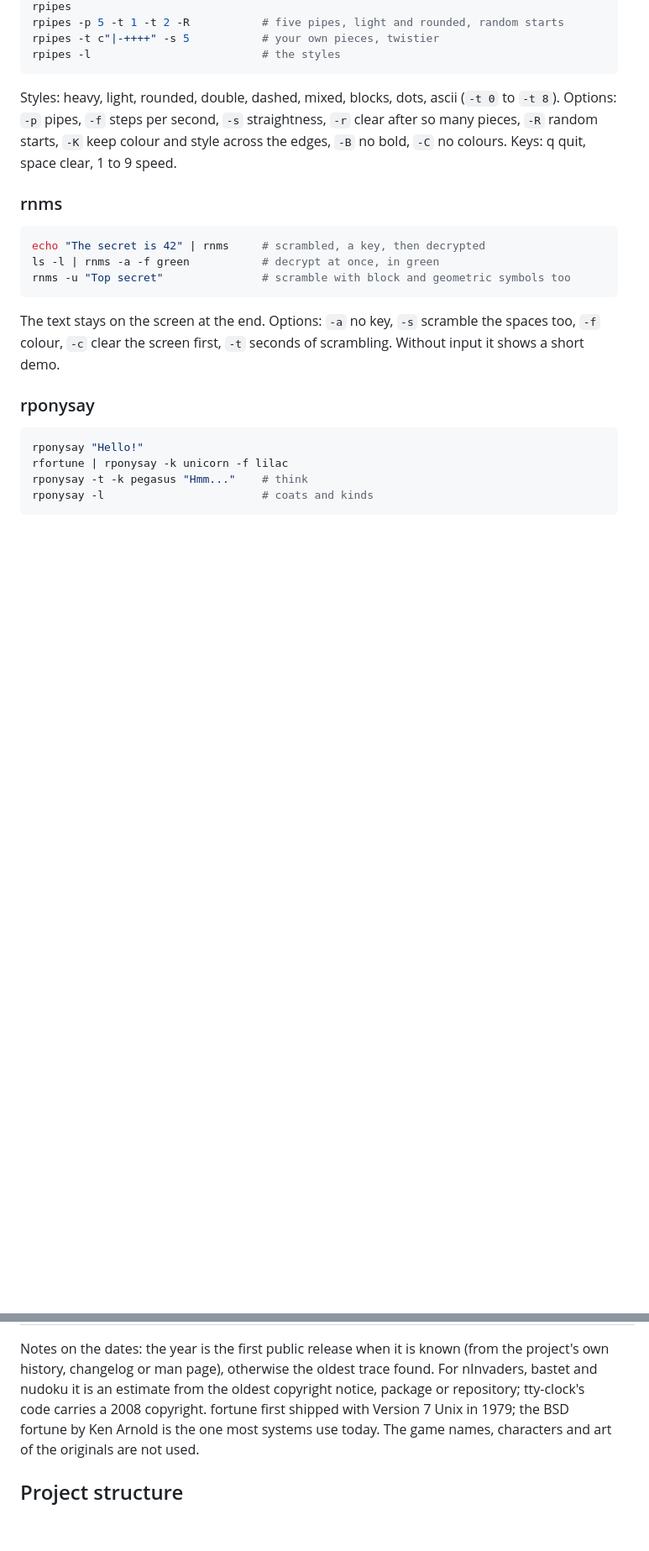
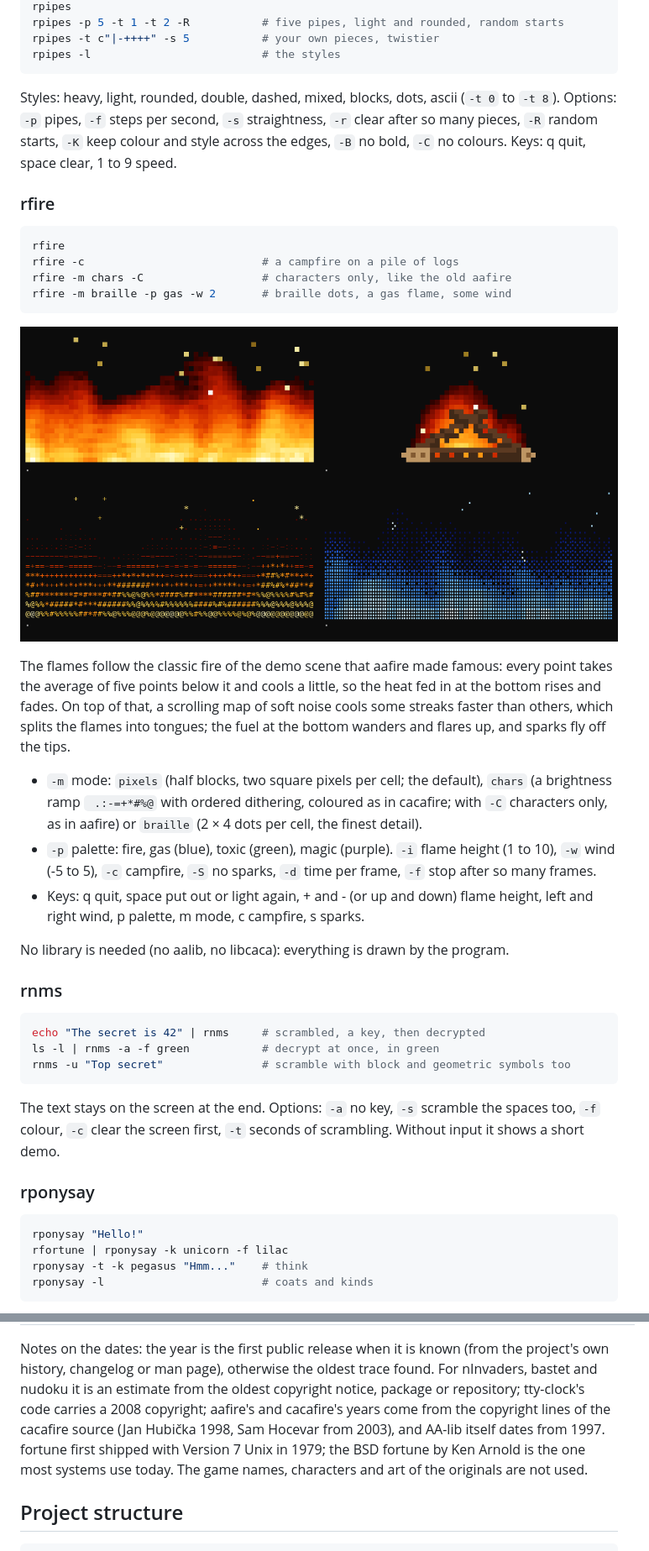
Before and after one commit to mcampilho/fun_tools, a Markdown page: README.md, 2 parts joined by grey strips. Shown at 84% size. Drawn GitHub-style; pictures changed too: docs/fire.png (added); blank space fills up the shorter version.

````diff
--- a/README.md
+++ b/README.md
@@ -270,6 +271,34 @@ Options: `-p` pipes, `-f` steps per second, `-s` straightness, `-r` clear after
 `-R` random starts, `-K` keep colour and style across the edges, `-B` no bold, `-C` no colours.
 Keys: q quit, space clear, 1 to 9 speed.
 
+### rfire
+
+```bash
+rfire
+rfire -c                           # a campfire on a pile of logs
+rfire -m chars -C                  # characters only, like the old aafire
+rfire -m braille -p gas -w 2       # braille dots, a gas flame, some wind
+```
+
+![Fire: pixels, campfire, characters and braille](docs/fire.png)
+
+The flames follow the classic fire of the demo scene that aafire made famous: every point
+takes the average of five points below it and cools a little, so the heat fed in at the bottom
+rises and fades. On top of that, a scrolling map of soft noise cools some streaks faster than
+others, which splits the flames into tongues; the fuel at the bottom wanders and flares up, and
+sparks fly off the tips.
+
+- `-m` mode: `pixels` (half blocks, two square pixels per cell; the default), `chars` (a
+  brightness ramp ` .:-=+*#%@` with ordered dithering, coloured as in cacafire; with `-C`
+  characters only, as in aafire) or `braille` (2 × 4 dots per cell, the finest detail).
+- `-p` palette: fire, gas (blue), toxic (green), magic (purple). `-i` flame height (1 to 10),
+  `-w` wind (-5 to 5), `-c` campfire, `-S` no sparks, `-d` time per frame, `-f` stop after so
+  many frames.
+- Keys: q quit, space put out or light again, + and - (or up and down) flame height, left and
+  right wind, p palette, m mode, c campfire, s sparks.
+
+No library is needed (no aalib, no libcaca): everything is drawn by the program.
+
 ### rnms
 
 ```bash
@@ -400,7 +430,9 @@ their authors.
 Notes on the dates: the year is the first public release when it is known (from the project's
 own history, changelog or man page), otherwise the oldest trace found. For nInvaders, bastet
 and nudoku it is an estimate from the oldest copyright notice, package or repository; tty-clock's
-code carries a 2008 copyright. fortune first shipped with Version 7 Unix in 1979; the
+code carries a 2008 copyright; aafire's and cacafire's years come from the copyright lines of
+the cacafire source (Jan Hubička 1998, Sam Hocevar from 2003), and AA-lib itself dates from
+1997. fortune first shipped with Version 7 Unix in 1979; the
 BSD fortune by Ken Arnold is the one most systems use today. The game names, characters
 and art of the originals are not used.
 
````
Also changed, not shown: other parts of README.md (+3 -1 lines), README.pt.md (+34 -2 lines), 3 other files.
